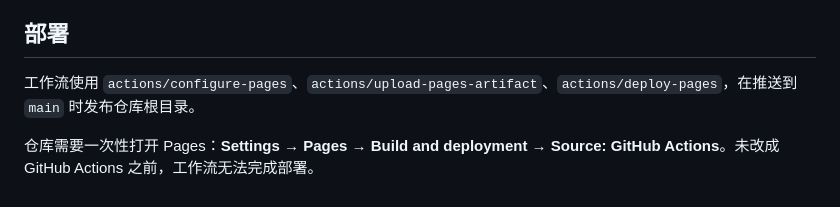
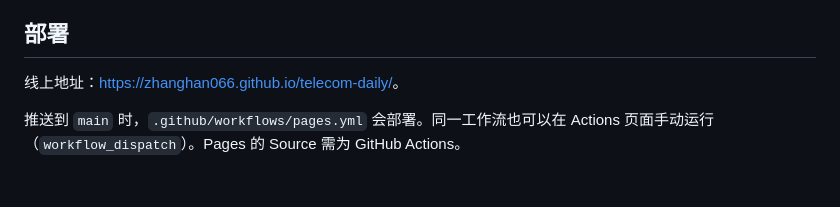
Before and after one commit to ZhangHan066/telecom-daily, a Markdown page: README.md, the part around the change. Drawn GitHub-style.

Commit message:
Note the live Pages URL (#2)
Merging this retriggers the Pages workflow now that the source is GitHub Actions.

Co-authored-by: Cursor Agent <cursoragent@cursor.com>
Co-authored-by: ZhangHan066 <ZhangHan066@users.noreply.github.com>

```diff
--- a/README.md
+++ b/README.md
@@ -89,6 +89,6 @@ python3 -m http.server 8000
 
 ## 部署
 
-工作流使用 `actions/configure-pages`、`actions/upload-pages-artifact`、`actions/deploy-pages`，在推送到 `main` 时发布仓库根目录。
+线上地址：[https://zhanghan066.github.io/telecom-daily/](https://zhanghan066.github.io/telecom-daily/)。
 
-仓库需要一次性打开 Pages：**Settings → Pages → Build and deployment → Source: GitHub Actions**。未改成 GitHub Actions 之前，工作流无法完成部署。
+推送到 `main` 时，`.github/workflows/pages.yml` 会部署。同一工作流也可以在 Actions 页面手动运行（`workflow_dispatch`）。Pages 的 Source 需为 GitHub Actions。
```
